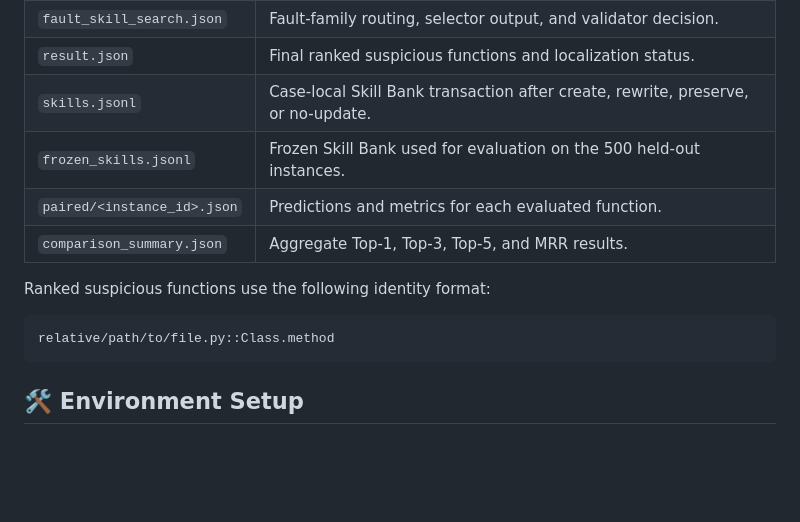
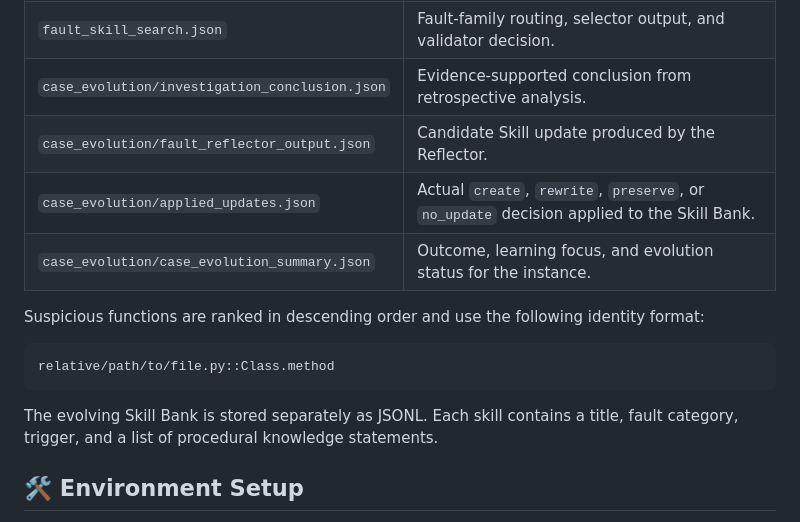
Before and after one commit to LazySheeeeeeep/EvoFL, a Markdown page: README.md, the part around one of its changes. Rendered like a GitHub page; blank space fills up the shorter version.

````diff
--- a/README.md
+++ b/README.md
@@ -103,15 +78,18 @@ runs/main_experiment/
 | `fault_skill_search.json` | Fault-family routing, selector output, and validator decision. |
-| `result.json` | Final ranked suspicious functions and localization status. |
-| `skills.jsonl` | Case-local Skill Bank transaction after create, rewrite, preserve, or no-update. |
-| `frozen_skills.jsonl` | Frozen Skill Bank used for evaluation on the 500 held-out instances. |
-| `paired/<instance_id>.json` | Predictions and metrics for each evaluated function. |
-| `comparison_summary.json` | Aggregate Top-1, Top-3, Top-5, and MRR results. |
+| `case_evolution/investigation_conclusion.json` | Evidence-supported conclusion from retrospective analysis. |
+| `case_evolution/fault_reflector_output.json` | Candidate Skill update produced by the Reflector. |
+| `case_evolution/applied_updates.json` | Actual `create`, `rewrite`, `preserve`, or `no_update` decision applied to the Skill Bank. |
+| `case_evolution/case_evolution_summary.json` | Outcome, learning focus, and evolution status for the instance. |
 
-Ranked suspicious functions use the following identity format:
+Suspicious functions are ranked in descending order and use the following
+identity format:
 
 ```text
 relative/path/to/file.py::Class.method
 ```
+
+The evolving Skill Bank is stored separately as JSONL. Each skill contains a
+title, fault category, trigger, and a list of procedural knowledge statements.
 
 ## 🛠️ Environment Setup
 
````
Also changed, not shown: other parts of README.md (+33 -58 lines).
